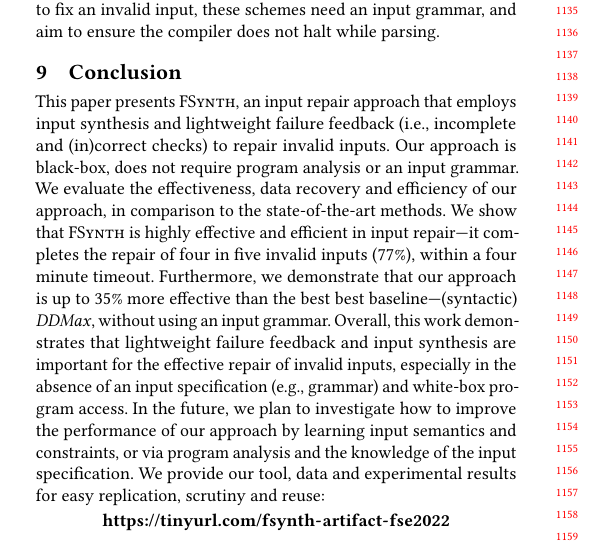
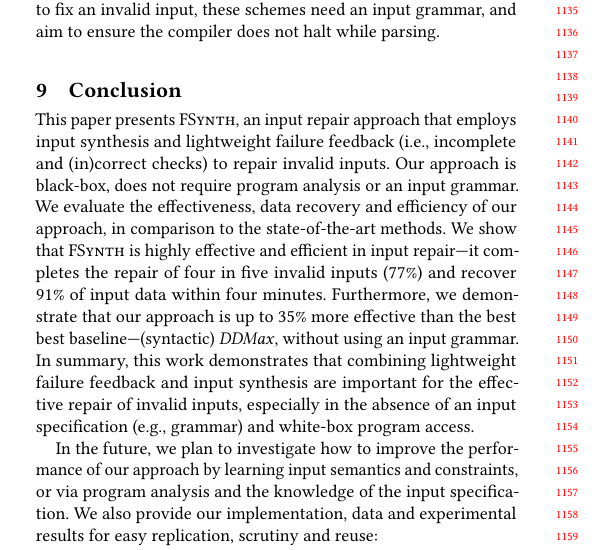
Before and after one commit to vrthra/delta-repair, a LaTeX paper (fse22-brepair.tex): part of one column of page 10 of 11, cut so that both start at the same text. Compiled offline with pdfLaTeX.

Commit message:
minor addition to conc, remove all vspaces

```diff
--- a/fse22-brepair.tex
+++ b/fse22-brepair.tex
@@ -2412,20 +2412,22 @@ Unlike \approach which aims to fix an invalid input, these schemes need an input
 \label{sec:conclusion}
 %\recheck{
 %In this paper, we
-This paper presents \approach, an input repair approach that employs input synthesis and lightweight failure feedback (i.e., incomplete and (in)correct checks) to repair invalid inputs. Our approach is black-box, does not require program analysis or an input grammar. We evaluate the effectiveness, data recovery and efficiency of our approach, in comparison to the state-of-the-art methods. We show that \approach is highly effective and efficient in input repair---it completes the repair of four in five invalid inputs (77\%), within a four minute timeout. Furthermore, we demonstrate that our approach is up to 35\% more effective than the best
+This paper presents \approach, an input repair approach that employs input synthesis and lightweight failure feedback (i.e., incomplete and (in)correct checks) to repair invalid inputs. Our approach is black-box, does not require program analysis or an input grammar. We evaluate the effectiveness, data recovery and efficiency of our approach, in comparison to the state-of-the-art methods. We show that \approach is highly effective and efficient in input repair---it completes the repair of four in five invalid inputs (77\%) and recover 91\% of input data within four minutes. Furthermore, we demonstrate that our approach is up to 35\% more effective than the best
 %In comparison to the
-best baseline---(syntactic) \ddmax, without using an input grammar. Overall, this work demonstrates that lightweight failure feedback and input synthesis are important for the effective repair of invalid inputs, especially in the absence of an input specification (e.g., grammar) and white-box program access. In the future, we plan to investigate how to improve the performance of our approach by learning input semantics and constraints, or via program analysis and the knowledge of the input specification. %grammar.
+best baseline---(syntactic) \ddmax, without using an input grammar. In summary, this work demonstrates that combining lightweight failure feedback and input synthesis are important for the effective repair of invalid inputs, especially in the absence of an input specification (e.g., grammar) and white-box program access.
+
+In the future, we plan to investigate how to improve the performance of our approach by learning input semantics and constraints, or via program analysis and the knowledge of the input specification. %grammar.
 %}
 %  more effective thja
 %\todo{discuss potential future works}
 %\revise{
-We provide our tool, data and experimental results for easy replication, scrutiny and reuse:
+We also provide our implementation, data and experimental results for easy replication, scrutiny and reuse:
 %}
 %\todo{we should provide a github page, including an anonymous notebook that allows to test the examples (in Table 1), it will be interesting}
 
 
  \begin{center}
- \vspace{-0.2mm}
+% \vspace{-0.2mm}
      \textbf{\url{https://tinyurl.com/fsynth-artifact-fse2022}}
  \end{center}
 
```
Also changed, not shown: fse22-brepair.tex (8 more changed lines).
